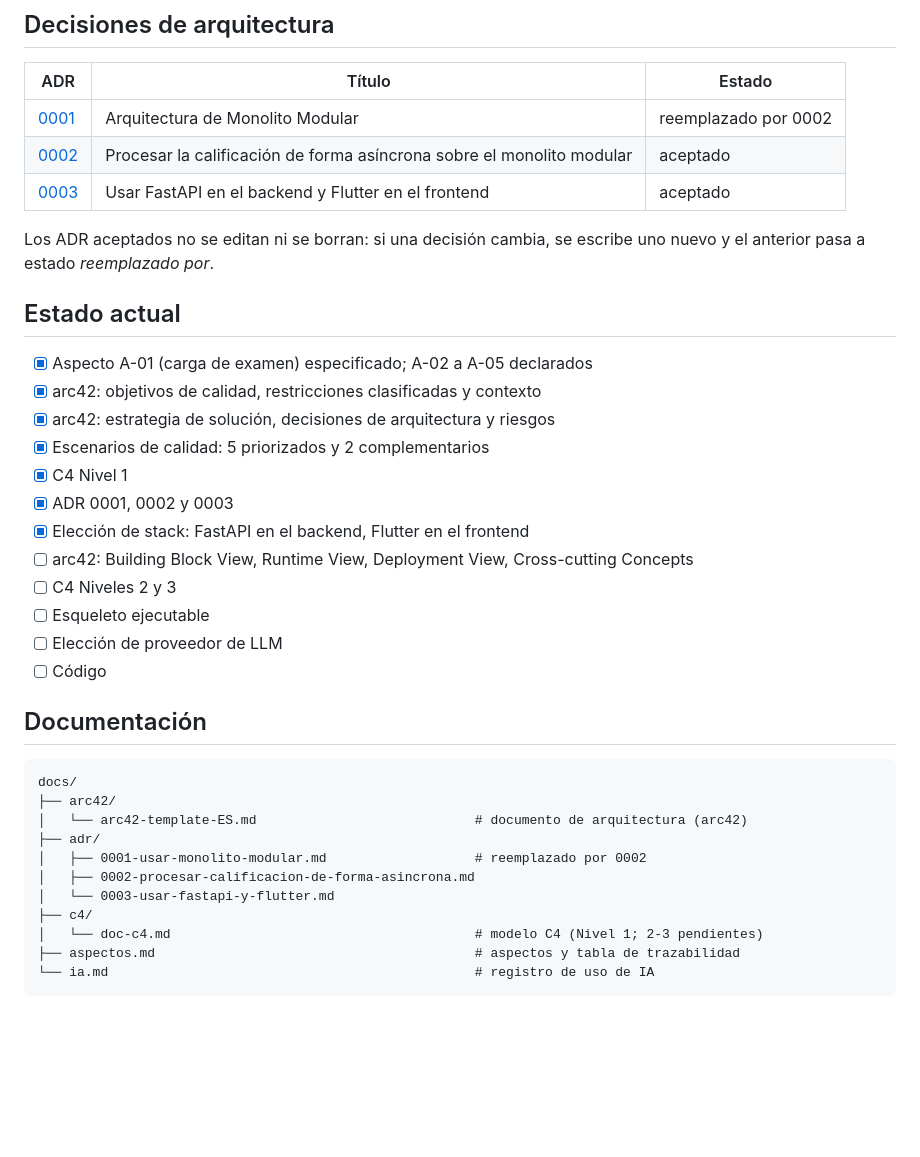
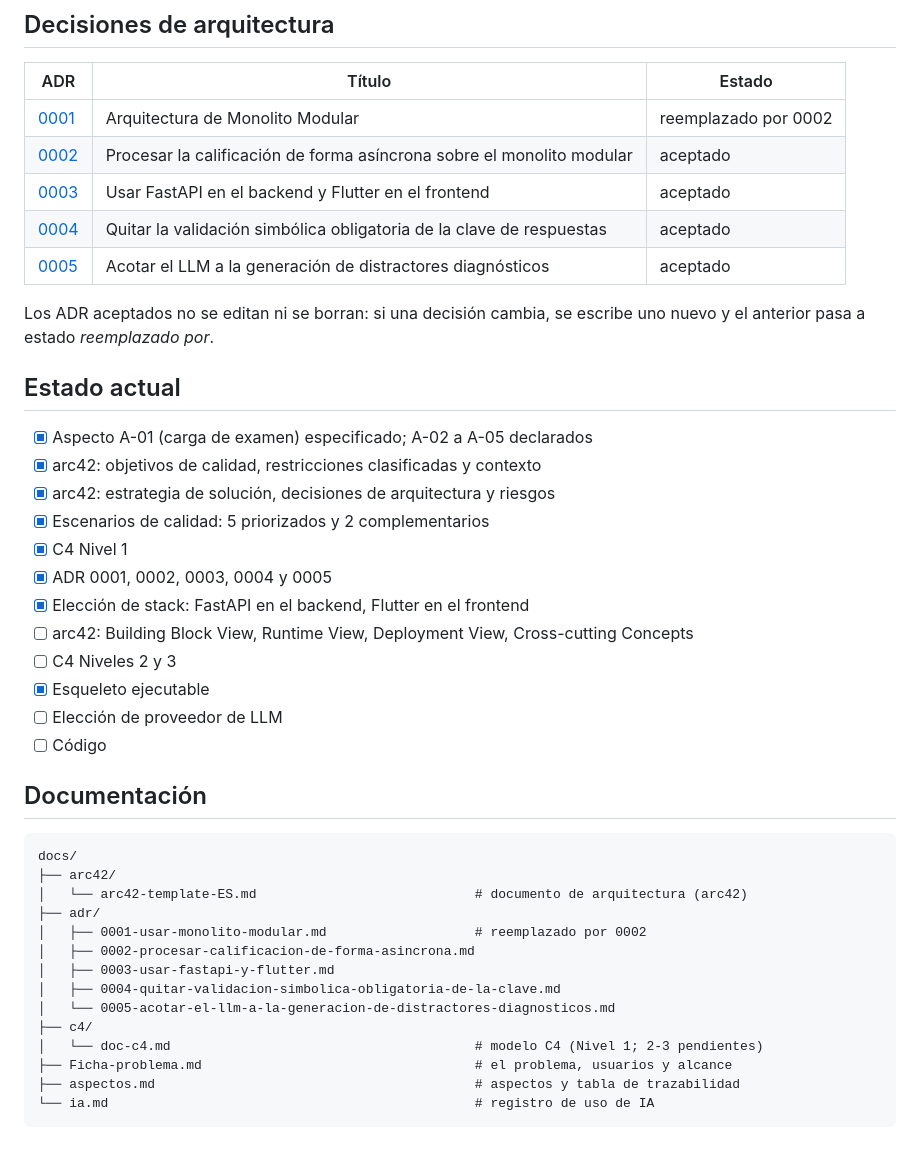
Before and after one commit to ISCOUTB/AS_202620_Sistema-de-calificacion-automatica, a Markdown page: README.md, the part around one of its changes. Drawn GitHub-style; blank space fills up the shorter version.

````diff
--- a/README.md
+++ b/README.md
@@ -39,6 +84,8 @@ El desarrollo sigue Aspect Driven Development (ADD): cada funcionalidad se decla
 | [0001](docs/adr/0001-usar-monolito-modular.md) | Arquitectura de Monolito Modular | reemplazado por 0002 |
 | [0002](docs/adr/0002-procesar-calificacion-de-forma-asincrona.md) | Procesar la calificación de forma asíncrona sobre el monolito modular | aceptado |
 | [0003](docs/adr/0003-usar-fastapi-y-flutter.md) | Usar FastAPI en el backend y Flutter en el frontend | aceptado |
+| [0004](docs/adr/0004-quitar-validacion-simbolica-obligatoria-de-la-clave.md) | Quitar la validación simbólica obligatoria de la clave de respuestas | aceptado |
+| [0005](docs/adr/0005-acotar-el-llm-a-la-generacion-de-distractores-diagnosticos.md) | Acotar el LLM a la generación de distractores diagnósticos | aceptado |
 
 Los ADR aceptados no se editan ni se borran: si una decisión cambia, se escribe uno nuevo y el anterior pasa a estado *reemplazado por*.
 
@@ -49,11 +96,11 @@ Los ADR aceptados no se editan ni se borran: si una decisión cambia, se escribe
 - [x] arc42: estrategia de solución, decisiones de arquitectura y riesgos
 - [x] Escenarios de calidad: 5 priorizados y 2 complementarios
 - [x] C4 Nivel 1
-- [x] ADR 0001, 0002 y 0003
+- [x] ADR 0001, 0002, 0003, 0004 y 0005
 - [x] Elección de stack: FastAPI en el backend, Flutter en el frontend
 - [ ] arc42: Building Block View, Runtime View, Deployment View, Cross-cutting Concepts
 - [ ] C4 Niveles 2 y 3
-- [ ] Esqueleto ejecutable
+- [x] Esqueleto ejecutable
 - [ ] Elección de proveedor de LLM
 - [ ] Código
 
@@ -66,9 +113,12 @@ docs/
 ├── adr/
 │   ├── 0001-usar-monolito-modular.md                   # reemplazado por 0002
 │   ├── 0002-procesar-calificacion-de-forma-asincrona.md
-│   └── 0003-usar-fastapi-y-flutter.md
+│   ├── 0003-usar-fastapi-y-flutter.md
+│   ├── 0004-quitar-validacion-simbolica-obligatoria-de-la-clave.md
+│   └── 0005-acotar-el-llm-a-la-generacion-de-distractores-diagnosticos.md
 ├── c4/
 │   └── doc-c4.md                                       # modelo C4 (Nivel 1; 2-3 pendientes)
+├── Ficha-problema.md                                   # el problema, usuarios y alcance
 ├── aspectos.md                                         # aspectos y tabla de trazabilidad
 └── ia.md                                               # registro de uso de IA
 ```
````
Also changed, not shown: other parts of README.md (+51 -6 lines).
